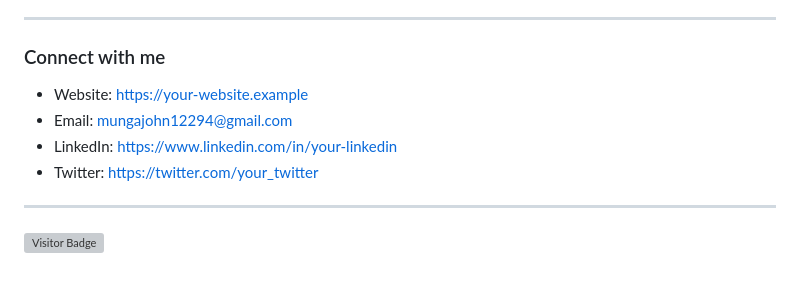
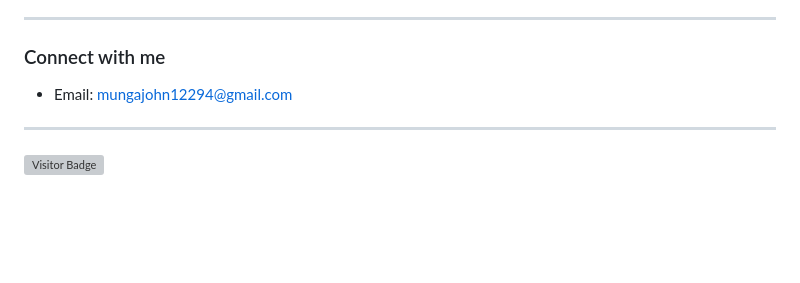
Before and after one commit to mungajohn12294/mungajohn12294, a Markdown page: README.md, the part around the change. GitHub-like rendering; blank space fills up the shorter version; grey boxes are pictures that could not be loaded.

Commit message:
Remove personal website and social media links
Removed personal links from the README.

```diff
--- a/README.md
+++ b/README.md
@@ -50,10 +50,7 @@
 ---
 
 ### Connect with me
-- Website: https://your-website.example
 - Email: mungajohn12294@gmail.com
-- LinkedIn: https://www.linkedin.com/in/your-linkedin
-- Twitter: https://twitter.com/your_twitter
 
 ---
 
```
